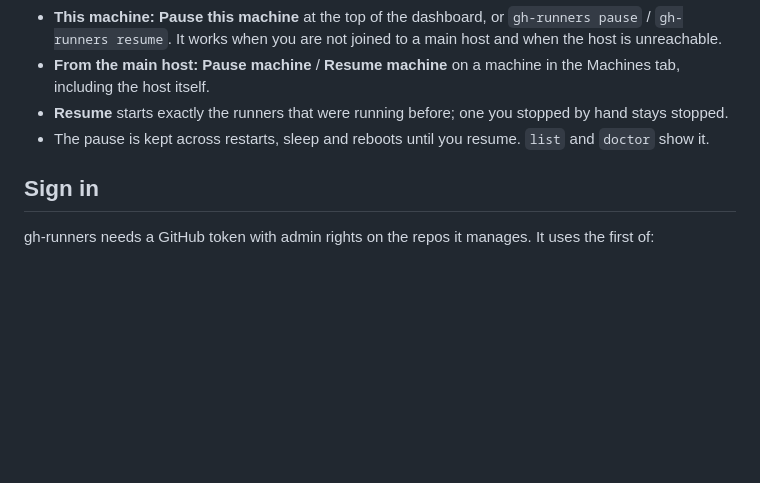
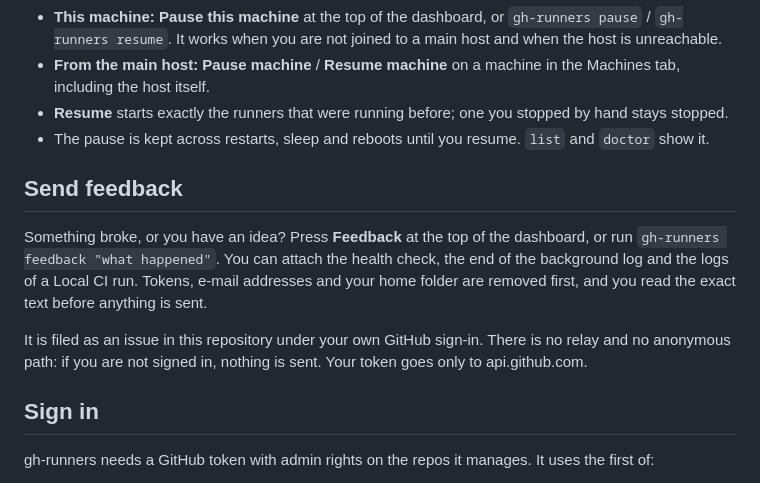
Before and after one commit to MehdiMamas/gh-runners, a Markdown page: README.md, the part around the change. Rendered like a GitHub page; blank space fills up the shorter version.

```diff
--- a/README.md
+++ b/README.md
@@ -250,6 +250,12 @@ can resume it.
 - The pause is kept across restarts, sleep and reboots until you resume.
   `list` and `doctor` show it.
 
+## Send feedback
+
+Something broke, or you have an idea? Press **Feedback** at the top of the dashboard, or run `gh-runners feedback "what happened"`. You can attach the health check, the end of the background log and the logs of a Local CI run. Tokens, e-mail addresses and your home folder are removed first, and you read the exact text before anything is sent.
+
+It is filed as an issue in this repository under your own GitHub sign-in. There is no relay and no anonymous path: if you are not signed in, nothing is sent. Your token goes only to api.github.com.
+
 ## Sign in
 
 gh-runners needs a GitHub token with admin rights on the repos it manages. It
```
Also changed, not shown: docs/screenshots/feedback-preview.jpg (added), 12 other files.
